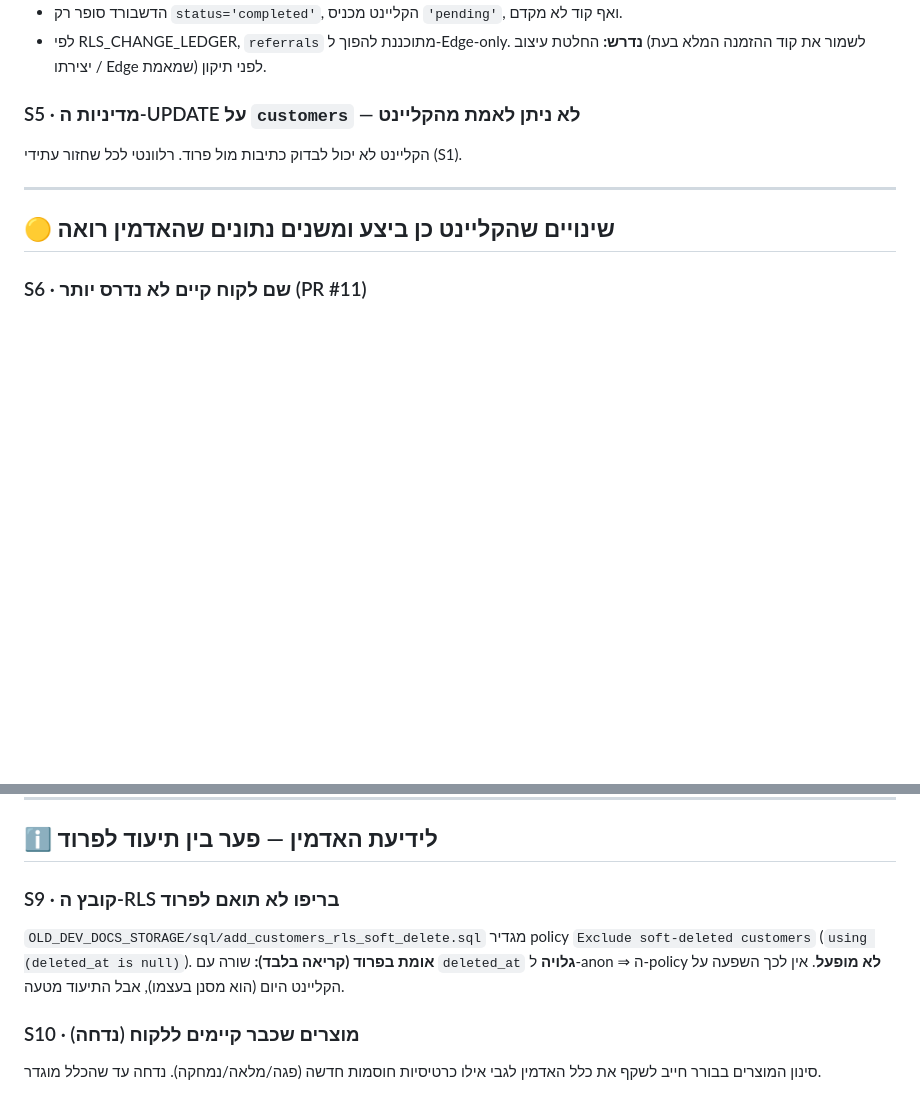
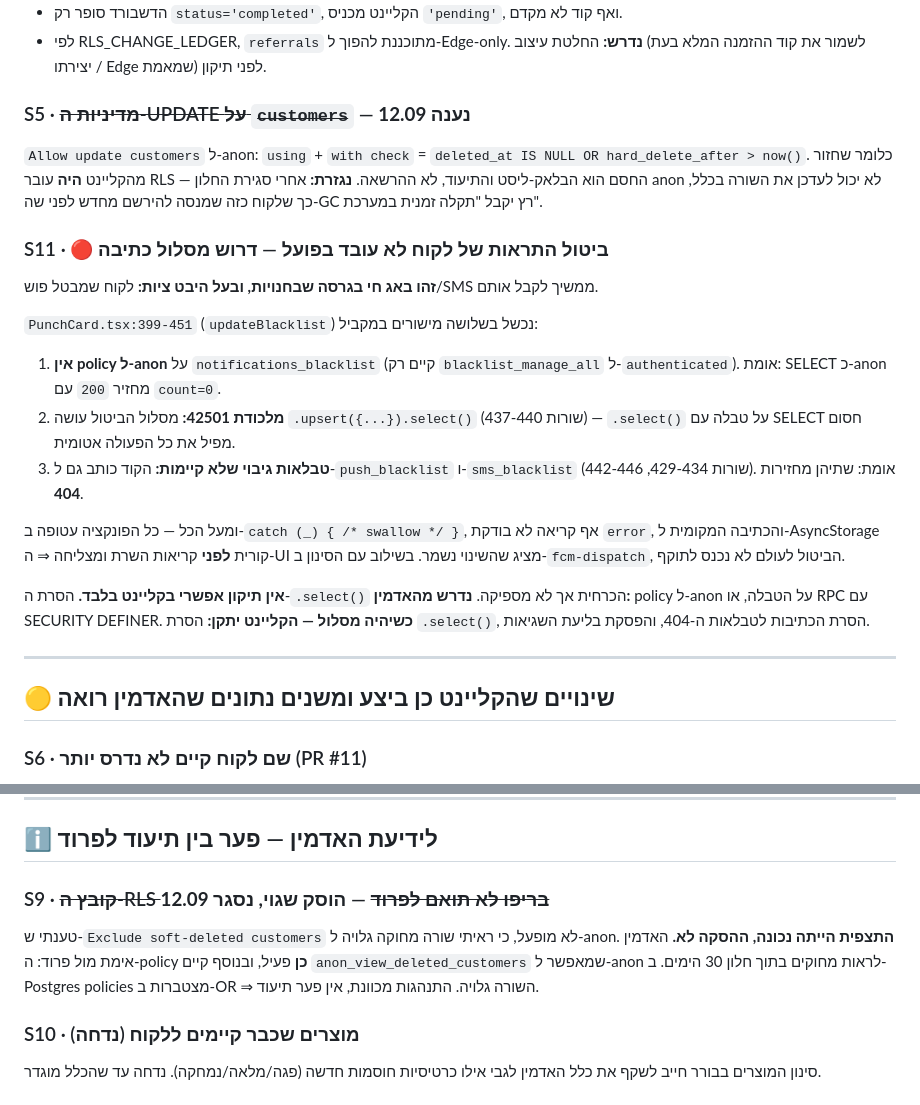
Before and after one commit to rordan-ai/cardz_client_app, a Markdown page: docs/ADMIN_SYNC_REQUIRED.md, 2 parts joined by grey strips. GitHub-like rendering; blank space fills up the shorter version.

Commit message:
docs(admin-sync): S11 — ביטול התראות לא עובד בפועל; תיקון S9 (הוסק שגוי); מענה S5
Co-Authored-By: Claude Opus 5 <noreply@anthropic.com>

```diff
--- a/docs/ADMIN_SYNC_REQUIRED.md
+++ b/docs/ADMIN_SYNC_REQUIRED.md
@@ -133,8 +133,31 @@ JWT — כלומר מה שמאפשר בפועל את הכתיבות הוא polic
 - לפי RLS_CHANGE_LEDGER, `referrals` מתוכננת להפוך ל-Edge-only.
 **נדרש:** החלטת עיצוב (לשמור את קוד ההזמנה המלא בעת יצירתו / Edge שמאמת) לפני תיקון.
 
-### S5 · מדיניות ה-UPDATE על `customers` — לא ניתן לאמת מהקליינט
-הקליינט לא יכול לבדוק כתיבות מול פרוד. רלוונטי לכל שחזור עתידי (S1).
+### S5 · ~~מדיניות ה-UPDATE על `customers`~~ — **נענה 12.09**
+`Allow update customers` ל-anon: `using` + `with check` = `deleted_at IS NULL OR
+hard_delete_after > now()`. כלומר שחזור מהקליינט **היה** עובר RLS — החסם הוא
+הבלאק-ליסט והתיעוד, לא ההרשאה. **נגזרת:** אחרי סגירת החלון anon לא יכול לעדכן את
+השורה בכלל, כך שלקוח כזה שמנסה להירשם מחדש לפני שה-GC רץ יקבל "תקלה זמנית במערכת".
+
+### S11 · 🔴 ביטול התראות של לקוח לא עובד בפועל — דרוש מסלול כתיבה
+**זהו באג חי בגרסה שבחנויות, ובעל היבט ציות:** לקוח שמבטל פוש/SMS ממשיך לקבל אותם.
+
+`PunchCard.tsx:399-451` (`updateBlacklist`) נכשל בשלושה מישורים במקביל:
+1. **אין policy ל-anon** על `notifications_blacklist` (קיים רק `blacklist_manage_all`
+   ל-`authenticated`). אומת: SELECT כ-anon מחזיר `200` עם `count=0`.
+2. **מלכודת 42501:** מסלול הביטול עושה `.upsert({...}).select()` (שורות 437-440) —
+   `.select()` על טבלה עם SELECT חסום מפיל את כל הפעולה אטומית.
+3. **טבלאות גיבוי שלא קיימות:** הקוד כותב גם ל-`push_blacklist` ו-`sms_blacklist`
+   (שורות 429-434, 442-446). אומת: שתיהן מחזירות **404**.
+
+ומעל הכל — כל הפונקציה עטופה ב-`catch (_) { /* swallow */ }`, אף קריאה לא בודקת
+`error`, והכתיבה המקומית ל-AsyncStorage קורית **לפני** קריאות השרת ומצליחה ⇒ ה-UI
+מציג שהשינוי נשמר. בשילוב עם הסינון ב-`fcm-dispatch`, הביטול לעולם לא נכנס לתוקף.
+
+**אין תיקון אפשרי בקליינט בלבד.** הסרת ה-`.select()` הכרחית אך לא מספיקה.
+**נדרש מהאדמין:** policy ל-anon על הטבלה, או RPC עם SECURITY DEFINER.
+**כשיהיה מסלול — הקליינט יתקן:** הסרת `.select()`, הסרת הכתיבות לטבלאות ה-404,
+והפסקת בליעת השגיאות.
 
 ---
 
@@ -160,11 +183,11 @@ JWT — כלומר מה שמאפשר בפועל את הכתיבות הוא polic
 
 ## ℹ️ לידיעת האדמין — פער בין תיעוד לפרוד
 
-### S9 · קובץ ה-RLS בריפו לא תואם לפרוד
-`OLD_DEV_DOCS_STORAGE/sql/add_customers_rls_soft_delete.sql` מגדיר policy
-`Exclude soft-deleted customers` (`using (deleted_at is null)`).
-**אומת בפרוד (קריאה בלבד):** שורה עם `deleted_at` **גלויה** ל-anon ⇒ ה-policy
-**לא מופעל**. אין לכך השפעה על הקליינט היום (הוא מסנן בעצמו), אבל התיעוד מטעה.
+### S9 · ~~קובץ ה-RLS בריפו לא תואם לפרוד~~ — **הוסק שגוי, נסגר 12.09**
+טענתי ש-`Exclude soft-deleted customers` לא מופעל, כי ראיתי שורה מחוקה גלויה ל-anon.
+**התצפית הייתה נכונה, ההסקה לא.** האדמין אימת מול פרוד: ה-policy **כן** פעיל, ובנוסף
+קיים `anon_view_deleted_customers` שמאפשר ל-anon לראות מחוקים בתוך חלון 30 הימים.
+ב-Postgres policies מצטברות ב-OR ⇒ השורה גלויה. התנהגות מכוונת, אין פער תיעוד.
 
 ### S10 · מוצרים שכבר קיימים ללקוח (נדחה)
 סינון המוצרים בבורר חייב לשקף את כלל האדמין לגבי אילו כרטיסיות חוסמות חדשה
```
